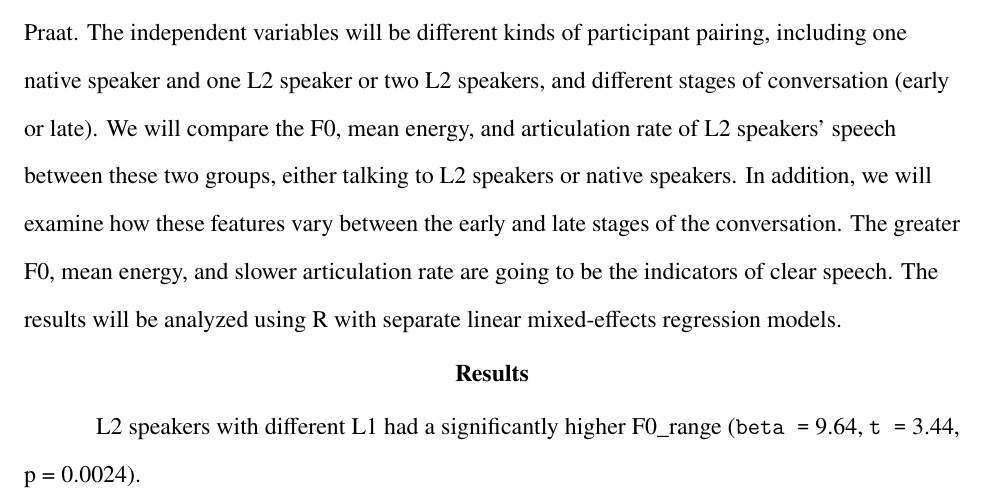
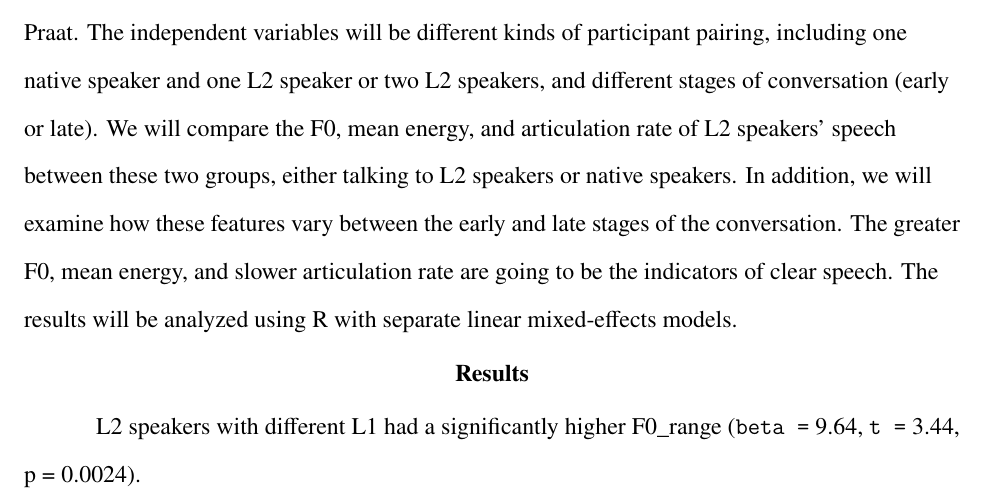
Before and after one commit to Yilinnnh/l2clearspeech-yilinhao, a Quarto document (Final_project.qmd): part of page 6 of 9, cut so that both start at the same text. The pictures show the output file Final_project.pdf that the author committed with the source.

Commit message:
Yilin Hao - Project submission #1 for grading - @nrdowling @lim1an

````diff
--- a/Final_project.qmd
+++ b/Final_project.qmd
@@ -131,7 +131,7 @@ This study will analyze conversations recorded during Diapix tasks, drawn from t
 Procedure
 Participants completed the Diapix task in two groups. One group involves pairs of two L2 speakers, and the second group involves pairs of one L2 speaker with a native English speaker. Participants sat back-to-back in a recording room where they could communicate but could not see each other's pictures. They were instructed to work collaboratively through conversation to identify all the differences in their pictures within 20 minutes and mark them by drawing circles or notes, etc. They wore headsets so their speeches will be recorded separately.
 Data Analysis
-Recording of participants’ speech will be transcribed using the phonetic analysis software Praat. The articulation rate will be calculated by the number of syllables produced in speech divided by the total duration of the speech. The mean energy and fundamental frequency will be measured by Praat. The independent variables will be different kinds of participant pairing, including one native speaker and one L2 speaker or two L2 speakers, and different stages of conversation (early or late). We will compare the F0, mean energy, and articulation rate of L2 speakers’ speech between these two groups, either talking to L2 speakers or native speakers. In addition, we will examine how these features vary between the early and late stages of the conversation. The greater F0, mean energy, and slower articulation rate are going to be the indicators of clear speech. The results will be analyzed using R with separate linear mixed-effects regression models.
+Recording of participants’ speech will be transcribed using the phonetic analysis software Praat. The articulation rate will be calculated by the number of syllables produced in speech divided by the total duration of the speech. The mean energy and fundamental frequency will be measured by Praat. The independent variables will be different kinds of participant pairing, including one native speaker and one L2 speaker or two L2 speakers, and different stages of conversation (early or late). We will compare the F0, mean energy, and articulation rate of L2 speakers’ speech between these two groups, either talking to L2 speakers or native speakers. In addition, we will examine how these features vary between the early and late stages of the conversation. The greater F0, mean energy, and slower articulation rate are going to be the indicators of clear speech. The results will be analyzed using R with separate linear mixed-effects models.
 
 
 ```{r}
````
Also changed, not shown: Final_project.pdf, Final_project.tex, final_project_files/figure-pdf/fig-f0-boxplot-1.pdf, final_project_files/figure-pdf/fig-f0range-boxplot-1.pdf.
